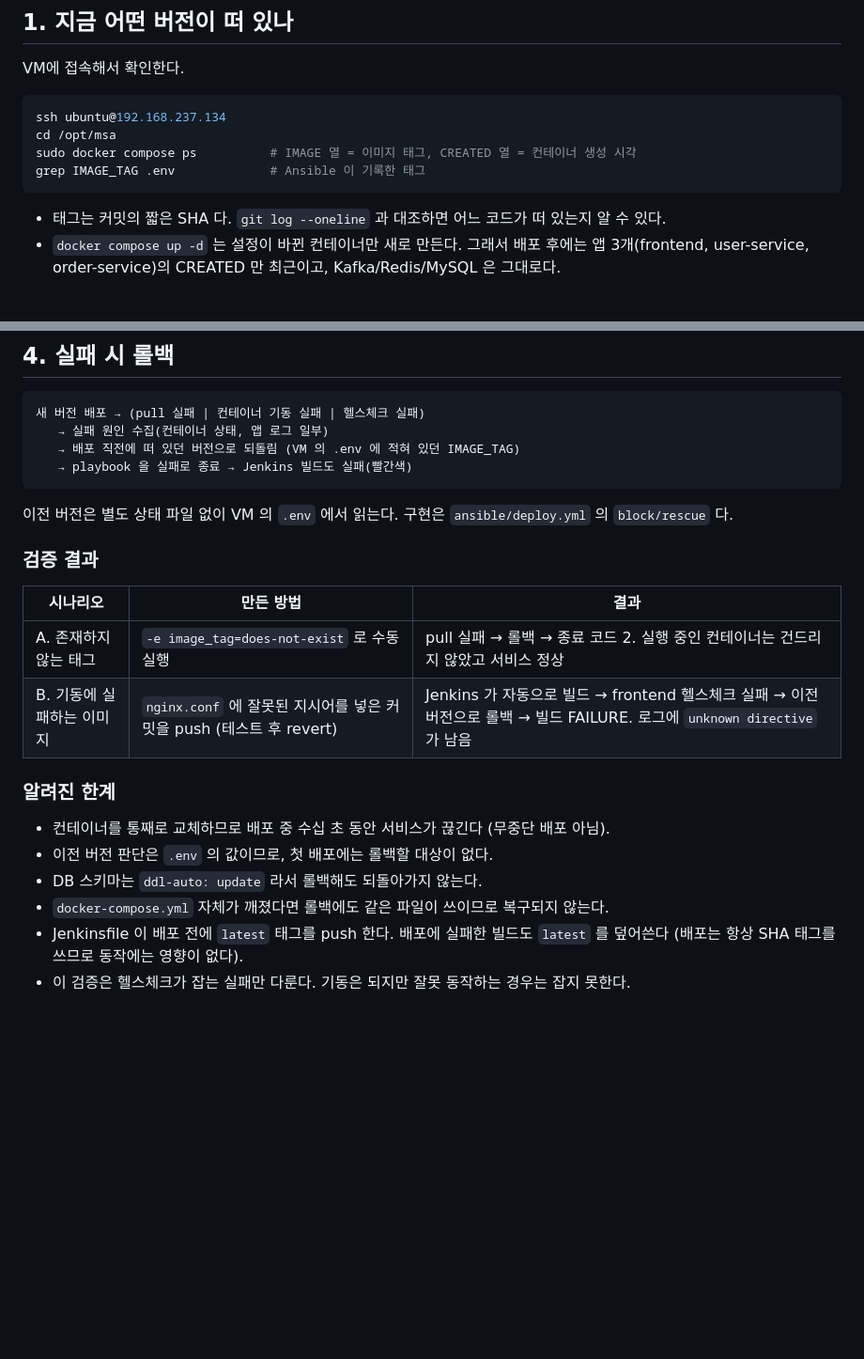
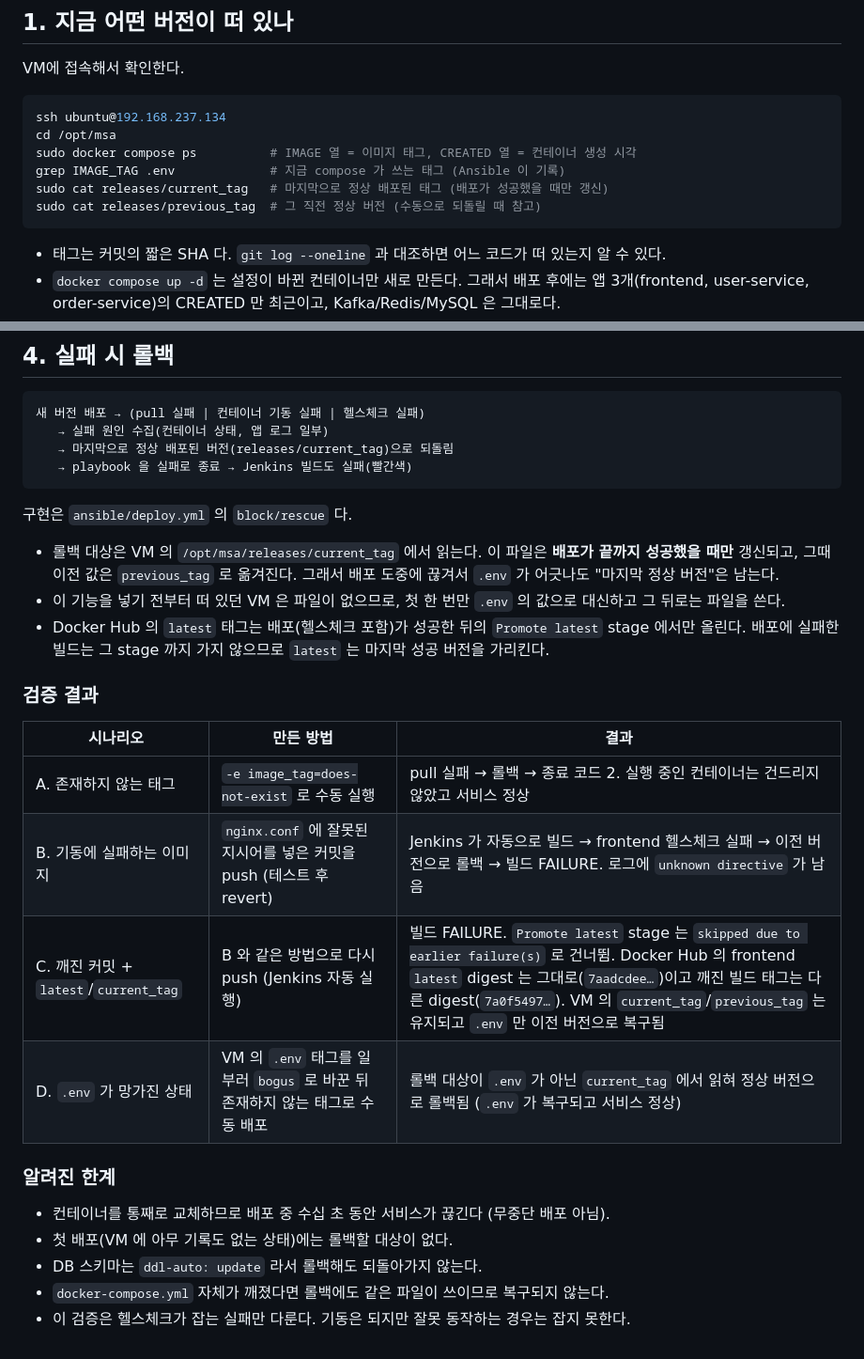
Before and after one commit to hyegyeongseo/msa-cicd, a Markdown page: docs/verify-deployment.md, 2 parts joined by grey strips. Shown at 94% size. GitHub-like rendering; blank space fills up the shorter version.

Commit message:
Document current_tag tracking and latest promotion with test results

````diff
--- a/docs/verify-deployment.md
+++ b/docs/verify-deployment.md
@@ -10,7 +10,9 @@ VM에 접속해서 확인한다.
 ssh ubuntu@192.168.237.134
 cd /opt/msa
 sudo docker compose ps          # IMAGE 열 = 이미지 태그, CREATED 열 = 컨테이너 생성 시각
-grep IMAGE_TAG .env             # Ansible 이 기록한 태그
+grep IMAGE_TAG .env             # 지금 compose 가 쓰는 태그 (Ansible 이 기록)
+sudo cat releases/current_tag   # 마지막으로 정상 배포된 태그 (배포가 성공했을 때만 갱신)
+sudo cat releases/previous_tag  # 그 직전 정상 버전 (수동으로 되돌릴 때 참고)
 ```
 
 - 태그는 커밋의 짧은 SHA 다. `git log --oneline` 과 대조하면 어느 코드가 떠 있는지 알 수 있다.
@@ -49,11 +51,17 @@ VM 밖에서 접속되지 않아야 한다.
 ```
 새 버전 배포 → (pull 실패 | 컨테이너 기동 실패 | 헬스체크 실패)
    → 실패 원인 수집(컨테이너 상태, 앱 로그 일부)
-   → 배포 직전에 떠 있던 버전으로 되돌림 (VM 의 .env 에 적혀 있던 IMAGE_TAG)
+   → 마지막으로 정상 배포된 버전(releases/current_tag)으로 되돌림
    → playbook 을 실패로 종료 → Jenkins 빌드도 실패(빨간색)
 ```
 
-이전 버전은 별도 상태 파일 없이 VM 의 `.env` 에서 읽는다. 구현은 `ansible/deploy.yml` 의 `block/rescue` 다.
+구현은 `ansible/deploy.yml` 의 `block/rescue` 다.
+
+- 롤백 대상은 VM 의 `/opt/msa/releases/current_tag` 에서 읽는다. 이 파일은 **배포가 끝까지 성공했을 때만** 갱신되고,
+  그때 이전 값은 `previous_tag` 로 옮겨진다. 그래서 배포 도중에 끊겨서 `.env` 가 어긋나도 "마지막 정상 버전"은 남는다.
+- 이 기능을 넣기 전부터 떠 있던 VM 은 파일이 없으므로, 첫 한 번만 `.env` 의 값으로 대신하고 그 뒤로는 파일을 쓴다.
+- Docker Hub 의 `latest` 태그는 배포(헬스체크 포함)가 성공한 뒤의 `Promote latest` stage 에서만 올린다.
+  배포에 실패한 빌드는 그 stage 까지 가지 않으므로 `latest` 는 마지막 성공 버전을 가리킨다.
 
 ### 검증 결과
 
@@ -61,13 +69,13 @@ VM 밖에서 접속되지 않아야 한다.
 |---|---|---|
 | A. 존재하지 않는 태그 | `-e image_tag=does-not-exist` 로 수동 실행 | pull 실패 → 롤백 → 종료 코드 2. 실행 중인 컨테이너는 건드리지 않았고 서비스 정상 |
 | B. 기동에 실패하는 이미지 | `nginx.conf` 에 잘못된 지시어를 넣은 커밋을 push (테스트 후 revert) | Jenkins 가 자동으로 빌드 → frontend 헬스체크 실패 → 이전 버전으로 롤백 → 빌드 FAILURE. 로그에 `unknown directive` 가 남음 |
+| C. 깨진 커밋 + `latest`/`current_tag` | B 와 같은 방법으로 다시 push (Jenkins 자동 실행) | 빌드 FAILURE. `Promote latest` stage 는 `skipped due to earlier failure(s)` 로 건너뜀. Docker Hub 의 frontend `latest` digest 는 그대로(`7aadcdee…`)이고 깨진 빌드 태그는 다른 digest(`7a0f5497…`). VM 의 `current_tag`/`previous_tag` 는 유지되고 `.env` 만 이전 버전으로 복구됨 |
+| D. `.env` 가 망가진 상태 | VM 의 `.env` 태그를 일부러 `bogus` 로 바꾼 뒤 존재하지 않는 태그로 수동 배포 | 롤백 대상이 `.env` 가 아닌 `current_tag` 에서 읽혀 정상 버전으로 롤백됨 (`.env` 가 복구되고 서비스 정상) |
 
 ### 알려진 한계
 
 - 컨테이너를 통째로 교체하므로 배포 중 수십 초 동안 서비스가 끊긴다 (무중단 배포 아님).
-- 이전 버전 판단은 `.env` 의 값이므로, 첫 배포에는 롤백할 대상이 없다.
+- 첫 배포(VM 에 아무 기록도 없는 상태)에는 롤백할 대상이 없다.
 - DB 스키마는 `ddl-auto: update` 라서 롤백해도 되돌아가지 않는다.
 - `docker-compose.yml` 자체가 깨졌다면 롤백에도 같은 파일이 쓰이므로 복구되지 않는다.
-- Jenkinsfile 이 배포 전에 `latest` 태그를 push 한다. 배포에 실패한 빌드도 `latest` 를 덮어쓴다
-  (배포는 항상 SHA 태그를 쓰므로 동작에는 영향이 없다).
 - 이 검증은 헬스체크가 잡는 실패만 다룬다. 기동은 되지만 잘못 동작하는 경우는 잡지 못한다.
````
